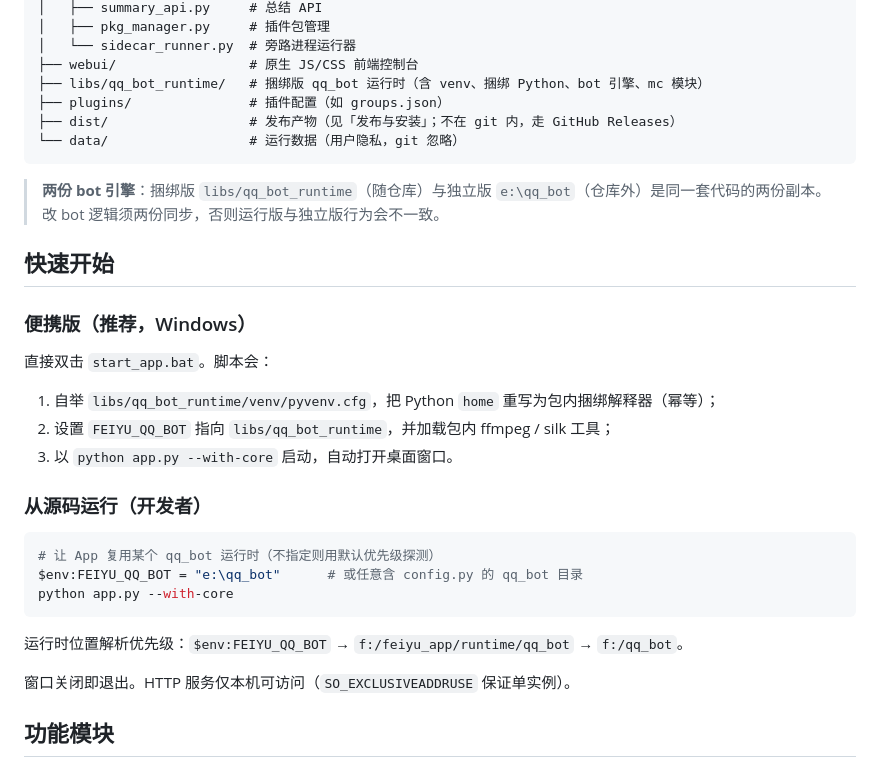
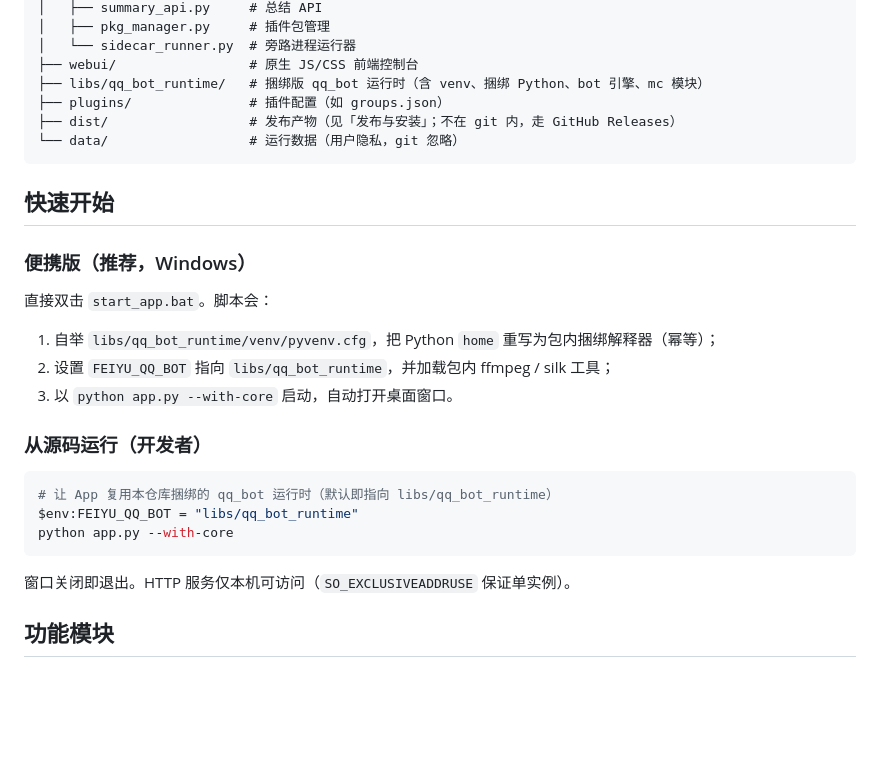
Before and after one commit to hth768/Fat-Fish, a Markdown page: README.md, the part around the change. GitHub-like rendering; blank space fills up the shorter version.

Commit message:
docs: README 移除独立版内容，仅描述捆绑版
- 删除"两份 bot 引擎（捆绑版 vs 独立版 e:\qq_bot）"提示框
- 源码运行示例改为本仓库捆绑路径 libs/qq_bot_runtime，不再引用仓库外独立版

````diff
--- a/README.md
+++ b/README.md
@@ -48,8 +48,6 @@ feiyu_standalone/
 └── data/                  # 运行数据（用户隐私，git 忽略）
 ```
 
-> **两份 bot 引擎**：捆绑版 `libs/qq_bot_runtime`（随仓库）与独立版 `e:\qq_bot`（仓库外）是同一套代码的两份副本。改 bot 逻辑须两份同步，否则运行版与独立版行为会不一致。
-
 ## 快速开始
 
 ### 便携版（推荐，Windows）
@@ -60,11 +58,10 @@ feiyu_standalone/
 
 ### 从源码运行（开发者）
 ```powershell
-# 让 App 复用某个 qq_bot 运行时（不指定则用默认优先级探测）
-$env:FEIYU_QQ_BOT = "e:\qq_bot"      # 或任意含 config.py 的 qq_bot 目录
+# 让 App 复用本仓库捆绑的 qq_bot 运行时（默认即指向 libs/qq_bot_runtime）
+$env:FEIYU_QQ_BOT = "libs/qq_bot_runtime"
 python app.py --with-core
 ```
-运行时位置解析优先级：`$env:FEIYU_QQ_BOT` → `f:/feiyu_app/runtime/qq_bot` → `f:/qq_bot`。
 
 窗口关闭即退出。HTTP 服务仅本机可访问（`SO_EXCLUSIVEADDRUSE` 保证单实例）。
 
````
